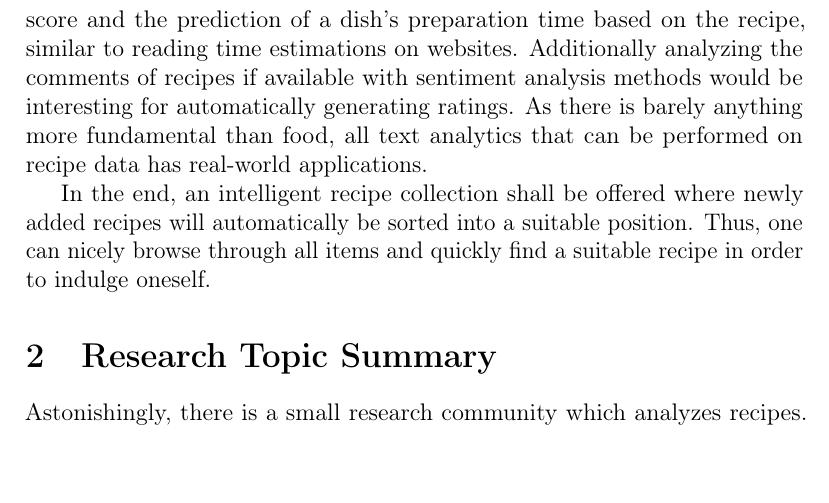
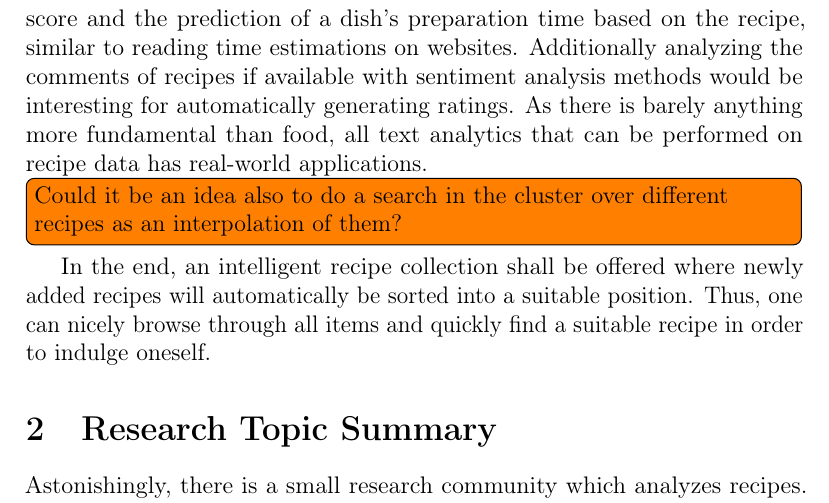
Before and after one commit to henrixapp/text_analytics, a LaTeX document (proposal/project-proposal.tex): part of page 2 of 6, cut so that both start at the same text. Compiled offline with pdfLaTeX.

Commit message:
Added todo thought on another possible usage

```diff
--- a/proposal/project-proposal.tex
+++ b/proposal/project-proposal.tex
@@ -156,6 +156,8 @@ But wouldn't it be nice, if there was a structure in our recipes collection? All
 
 Further ideas for real-world scenarios are the estimation of a healthiness score and the prediction of a dish's preparation time based on the recipe, similar to reading time estimations on websites. Additionally analyzing the comments of recipes if available with sentiment analysis methods would be interesting for automatically generating ratings. As there is barely anything more fundamental than food, all text analytics that can be performed on recipe data has real-world applications.
 
+\todo[inline]{Could it be an idea also to do a search in the cluster over different recipes as an interpolation of them?}
+
 In the end, an intelligent recipe collection shall be offered where newly added recipes will automatically be sorted into a suitable position. Thus, one can nicely browse through all items and quickly find a suitable recipe in order to indulge oneself.
 
 
```
Also changed, not shown: proposal/project-proposal.pdf.
